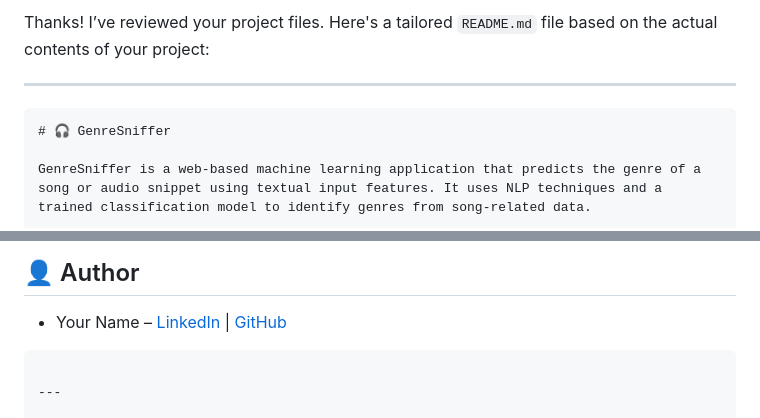
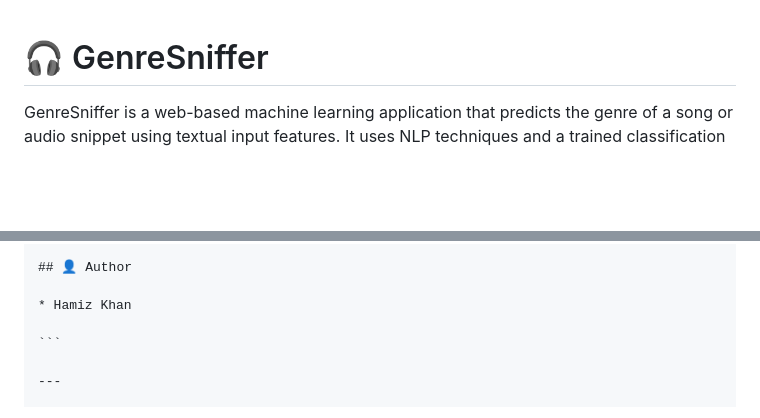
Before and after one commit to Hamizkhan08/Genresniffer, a Markdown page: README.md, 2 parts joined by grey strips. Rendered like a GitHub page; blank space fills up the shorter version.

````diff
--- a/README.md
+++ b/README.md
@@ -1,8 +1,4 @@
-Thanks! I’ve reviewed your project files. Here's a tailored `README.md` file based on the actual contents of your project:
 
----
-
-```markdown
 # 🎧 GenreSniffer
 
 GenreSniffer is a web-based machine learning application that predicts the genre of a song or audio snippet using textual input features. It uses NLP techniques and a trained classification model to identify genres from song-related data.
@@ -112,7 +108,7 @@ This project is for educational use. Feel free to fork and modify.
 
 ## 👤 Author
 
-* Your Name – [LinkedIn](https://linkedin.com) | [GitHub](https://github.com)
+* Hamiz Khan
 
 ```
 
````
